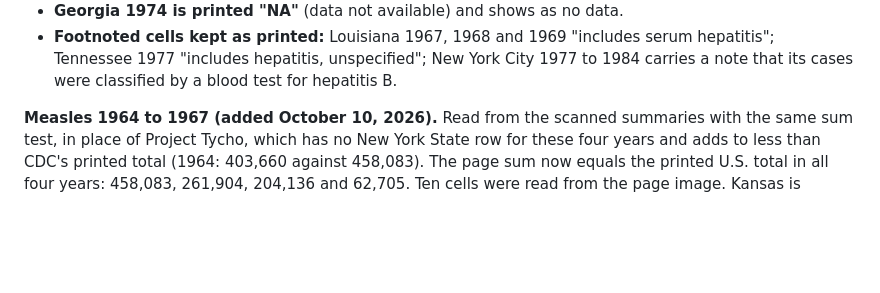
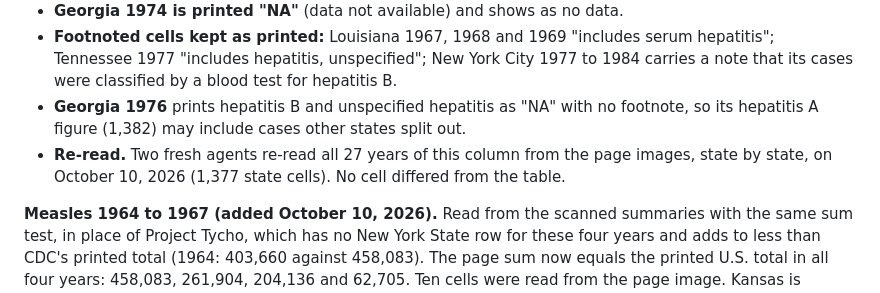
Before and after one commit to Data4ThePeople/DiseaseVaccinationMap, a Markdown page: DATASETS.md, the part around the change. GitHub-like rendering; blank space fills up the shorter version.

Commit message:
DiseaseVaccinationMap: hepatitis A scan years re-read independently, no differences; Georgia 1976 note
Co-Authored-By: Claude Opus 5.5 (1M context) <noreply@anthropic.com>

```diff
--- a/DATASETS.md
+++ b/DATASETS.md
@@ -288,6 +288,12 @@ those pages. Things a reader of these years should know:
   serum hepatitis"; Tennessee 1977 "includes hepatitis, unspecified"; New York
   City 1977 to 1984 carries a note that its cases were classified by a blood
   test for hepatitis B.
+- **Georgia 1976** prints hepatitis B and unspecified hepatitis as "NA" with no
+  footnote, so its hepatitis A figure (1,382) may include cases other states
+  split out.
+- **Re-read.** Two fresh agents re-read all 27 years of this column from the
+  page images, state by state, on October 10, 2026 (1,377 state cells). No cell
+  differed from the table.
 
 **Measles 1964 to 1967 (added October 10, 2026).** Read from the scanned
 summaries with the same sum test, in place of Project Tycho, which has no New
```
Also changed, not shown: STATUS.md (+4 -0 lines).
